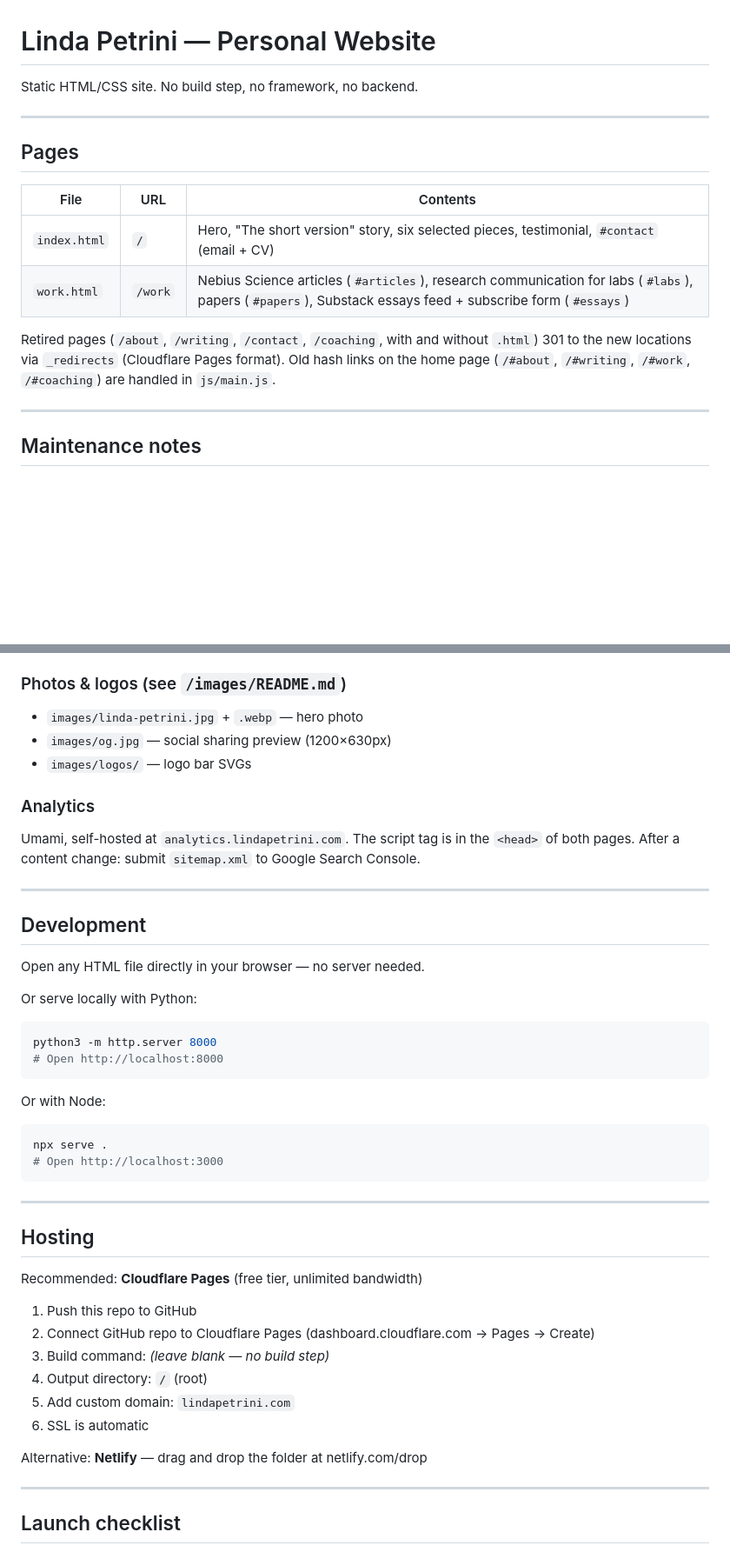
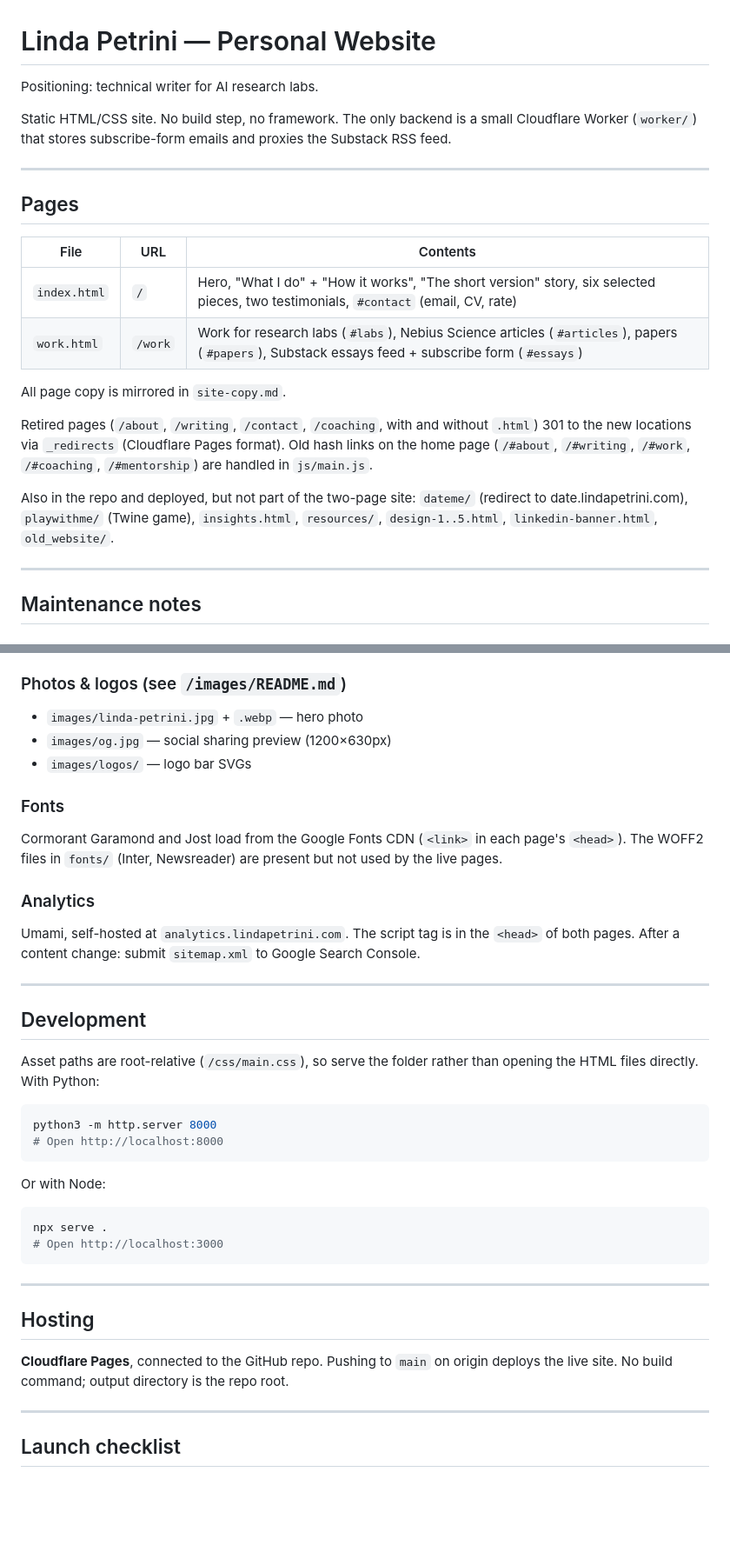
Before and after one commit to LindaPetrini/lindapetrini.com, a Markdown page: README.md, 2 parts joined by grey strips. Shown at 87% size. GitHub-like rendering; blank space fills up the shorter version.

````diff
--- a/README.md
+++ b/README.md
@@ -1,6 +1,9 @@
 # Linda Petrini — Personal Website
 
-Static HTML/CSS site. No build step, no framework, no backend.
+Positioning: technical writer for AI research labs.
+
+Static HTML/CSS site. No build step, no framework. The only backend is a small Cloudflare
+Worker (`worker/`) that stores subscribe-form emails and proxies the Substack RSS feed.
 
 ---
 
@@ -8,12 +11,18 @@ Static HTML/CSS site. No build step, no framework, no backend.
 
 | File | URL | Contents |
 |------|-----|----------|
-| `index.html` | `/` | Hero, "The short version" story, six selected pieces, testimonial, `#contact` (email + CV) |
-| `work.html` | `/work` | Nebius Science articles (`#articles`), research communication for labs (`#labs`), papers (`#papers`), Substack essays feed + subscribe form (`#essays`) |
+| `index.html` | `/` | Hero, "What I do" + "How it works", "The short version" story, six selected pieces, two testimonials, `#contact` (email, CV, rate) |
+| `work.html` | `/work` | Work for research labs (`#labs`), Nebius Science articles (`#articles`), papers (`#papers`), Substack essays feed + subscribe form (`#essays`) |
+
+All page copy is mirrored in `site-copy.md`.
 
 Retired pages (`/about`, `/writing`, `/contact`, `/coaching`, with and without `.html`)
 301 to the new locations via `_redirects` (Cloudflare Pages format). Old hash links on the
-home page (`/#about`, `/#writing`, `/#work`, `/#coaching`) are handled in `js/main.js`.
+home page (`/#about`, `/#writing`, `/#work`, `/#coaching`, `/#mentorship`) are handled in `js/main.js`.
+
+Also in the repo and deployed, but not part of the two-page site: `dateme/` (redirect to
+date.lindapetrini.com), `playwithme/` (Twine game), `insights.html`, `resources/`,
+`design-1..5.html`, `linkedin-banner.html`, `old_website/`.
 
 ---
 
@@ -31,6 +40,10 @@ The email address is assembled at runtime from the `data-email-user`, `data-emai
 - `images/og.jpg` — social sharing preview (1200×630px)
 - `images/logos/` — logo bar SVGs
 
+### Fonts
+Cormorant Garamond and Jost load from the Google Fonts CDN (`<link>` in each page's `<head>`).
+The WOFF2 files in `fonts/` (Inter, Newsreader) are present but not used by the live pages.
+
 ### Analytics
 Umami, self-hosted at `analytics.lindapetrini.com`. The script tag is in the `<head>` of both pages.
 After a content change: submit `sitemap.xml` to Google Search Console.
@@ -39,9 +52,8 @@ After a content change: submit `sitemap.xml` to Google Search Console.
 
 ## Development
 
-Open any HTML file directly in your browser — no server needed.
-
-Or serve locally with Python:
+Asset paths are root-relative (`/css/main.css`), so serve the folder rather than opening
+the HTML files directly. With Python:
 ```bash
 python3 -m http.server 8000
 # Open http://localhost:8000
@@ -57,16 +69,8 @@ npx serve .
 
 ## Hosting
 
-Recommended: **Cloudflare Pages** (free tier, unlimited bandwidth)
-
-1. Push this repo to GitHub
-2. Connect GitHub repo to Cloudflare Pages (dashboard.cloudflare.com → Pages → Create)
-3. Build command: *(leave blank — no build step)*
-4. Output directory: `/` (root)
-5. Add custom domain: `lindapetrini.com`
-6. SSL is automatic
-
-Alternative: **Netlify** — drag and drop the folder at netlify.com/drop
+**Cloudflare Pages**, connected to the GitHub repo. Pushing to `main` on origin deploys
+the live site. No build command; output directory is the repo root.
 
 ---
 
````
Also changed, not shown: other parts of README.md (+8 -6 lines), CLAUDE.md (+20 -16 lines).
